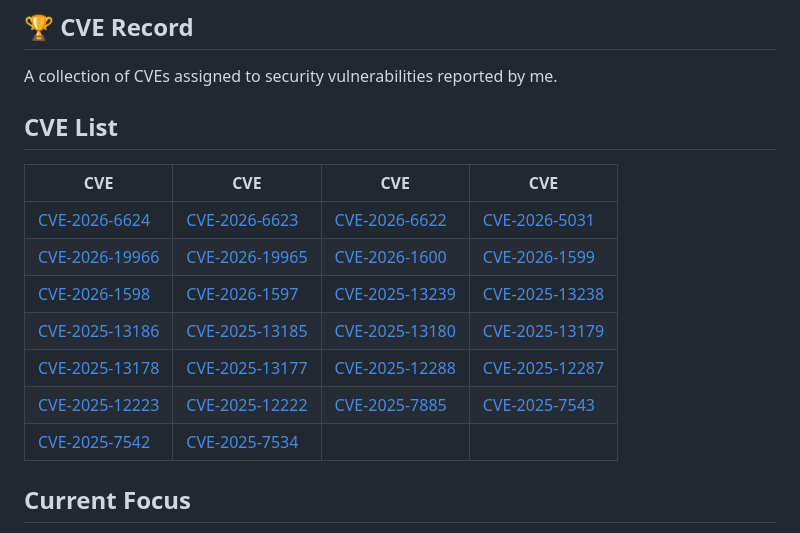
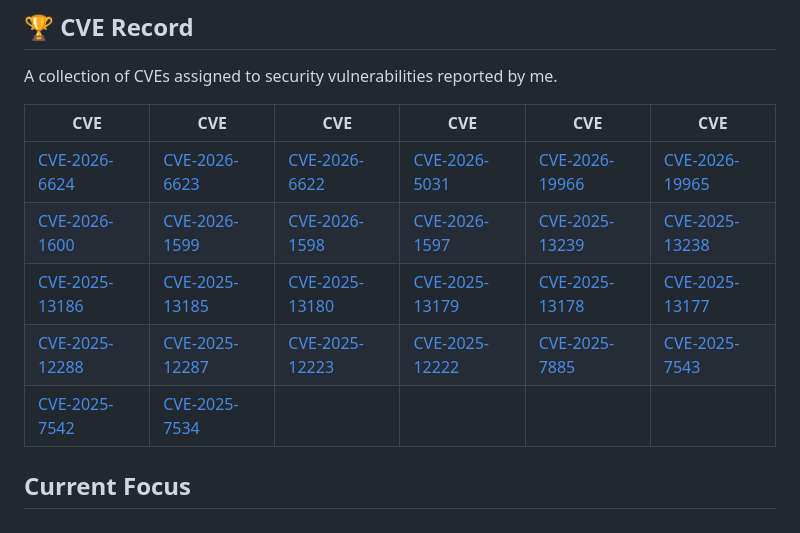
Before and after one commit to 4m3rr0r/4m3rr0r, a Markdown page: README.md, the part around the change. GitHub-like rendering.

```diff
--- a/README.md
+++ b/README.md
@@ -25,17 +25,13 @@ My work focuses on web application security, Active Directory security, attack s
 
 A collection of CVEs assigned to security vulnerabilities reported by me.
 
-## CVE List
-
-| CVE | CVE | CVE | CVE |
-|---|---|---|---|
-| [CVE-2026-6624](https://nvd.nist.gov/vuln/detail/CVE-2026-6624) | [CVE-2026-6623](https://nvd.nist.gov/vuln/detail/CVE-2026-6623) | [CVE-2026-6622](https://nvd.nist.gov/vuln/detail/CVE-2026-6622) | [CVE-2026-5031](https://nvd.nist.gov/vuln/detail/CVE-2026-5031) |
-| [CVE-2026-19966](https://nvd.nist.gov/vuln/detail/CVE-2026-19966) | [CVE-2026-19965](https://nvd.nist.gov/vuln/detail/CVE-2026-19965) | [CVE-2026-1600](https://nvd.nist.gov/vuln/detail/CVE-2026-1600) | [CVE-2026-1599](https://nvd.nist.gov/vuln/detail/CVE-2026-1599) |
-| [CVE-2026-1598](https://nvd.nist.gov/vuln/detail/CVE-2026-1598) | [CVE-2026-1597](https://nvd.nist.gov/vuln/detail/CVE-2026-1597) | [CVE-2025-13239](https://nvd.nist.gov/vuln/detail/CVE-2025-13239) | [CVE-2025-13238](https://nvd.nist.gov/vuln/detail/CVE-2025-13238) |
-| [CVE-2025-13186](https://nvd.nist.gov/vuln/detail/CVE-2025-13186) | [CVE-2025-13185](https://nvd.nist.gov/vuln/detail/CVE-2025-13185) | [CVE-2025-13180](https://nvd.nist.gov/vuln/detail/CVE-2025-13180) | [CVE-2025-13179](https://nvd.nist.gov/vuln/detail/CVE-2025-13179) |
-| [CVE-2025-13178](https://nvd.nist.gov/vuln/detail/CVE-2025-13178) | [CVE-2025-13177](https://nvd.nist.gov/vuln/detail/CVE-2025-13177) | [CVE-2025-12288](https://nvd.nist.gov/vuln/detail/CVE-2025-12288) | [CVE-2025-12287](https://nvd.nist.gov/vuln/detail/CVE-2025-12287) |
-| [CVE-2025-12223](https://nvd.nist.gov/vuln/detail/CVE-2025-12223) | [CVE-2025-12222](https://nvd.nist.gov/vuln/detail/CVE-2025-12222) | [CVE-2025-7885](https://nvd.nist.gov/vuln/detail/CVE-2025-7885) | [CVE-2025-7543](https://nvd.nist.gov/vuln/detail/CVE-2025-7543) |
-| [CVE-2025-7542](https://nvd.nist.gov/vuln/detail/CVE-2025-7542) | [CVE-2025-7534](https://nvd.nist.gov/vuln/detail/CVE-2025-7534) | | |
+| CVE | CVE | CVE | CVE | CVE | CVE |
+|---|---|---|---|---|---|
+| [CVE-2026-6624](https://nvd.nist.gov/vuln/detail/CVE-2026-6624) | [CVE-2026-6623](https://nvd.nist.gov/vuln/detail/CVE-2026-6623) | [CVE-2026-6622](https://nvd.nist.gov/vuln/detail/CVE-2026-6622) | [CVE-2026-5031](https://nvd.nist.gov/vuln/detail/CVE-2026-5031) | [CVE-2026-19966](https://nvd.nist.gov/vuln/detail/CVE-2026-19966) | [CVE-2026-19965](https://nvd.nist.gov/vuln/detail/CVE-2026-19965) |
+| [CVE-2026-1600](https://nvd.nist.gov/vuln/detail/CVE-2026-1600) | [CVE-2026-1599](https://nvd.nist.gov/vuln/detail/CVE-2026-1599) | [CVE-2026-1598](https://nvd.nist.gov/vuln/detail/CVE-2026-1598) | [CVE-2026-1597](https://nvd.nist.gov/vuln/detail/CVE-2026-1597) | [CVE-2025-13239](https://nvd.nist.gov/vuln/detail/CVE-2025-13239) | [CVE-2025-13238](https://nvd.nist.gov/vuln/detail/CVE-2025-13238) |
+| [CVE-2025-13186](https://nvd.nist.gov/vuln/detail/CVE-2025-13186) | [CVE-2025-13185](https://nvd.nist.gov/vuln/detail/CVE-2025-13185) | [CVE-2025-13180](https://nvd.nist.gov/vuln/detail/CVE-2025-13180) | [CVE-2025-13179](https://nvd.nist.gov/vuln/detail/CVE-2025-13179) | [CVE-2025-13178](https://nvd.nist.gov/vuln/detail/CVE-2025-13178) | [CVE-2025-13177](https://nvd.nist.gov/vuln/detail/CVE-2025-13177) |
+| [CVE-2025-12288](https://nvd.nist.gov/vuln/detail/CVE-2025-12288) | [CVE-2025-12287](https://nvd.nist.gov/vuln/detail/CVE-2025-12287) | [CVE-2025-12223](https://nvd.nist.gov/vuln/detail/CVE-2025-12223) | [CVE-2025-12222](https://nvd.nist.gov/vuln/detail/CVE-2025-12222) | [CVE-2025-7885](https://nvd.nist.gov/vuln/detail/CVE-2025-7885) | [CVE-2025-7543](https://nvd.nist.gov/vuln/detail/CVE-2025-7543) |
+| [CVE-2025-7542](https://nvd.nist.gov/vuln/detail/CVE-2025-7542) | [CVE-2025-7534](https://nvd.nist.gov/vuln/detail/CVE-2025-7534) | | | | |
 
 ## Current Focus
 
```
